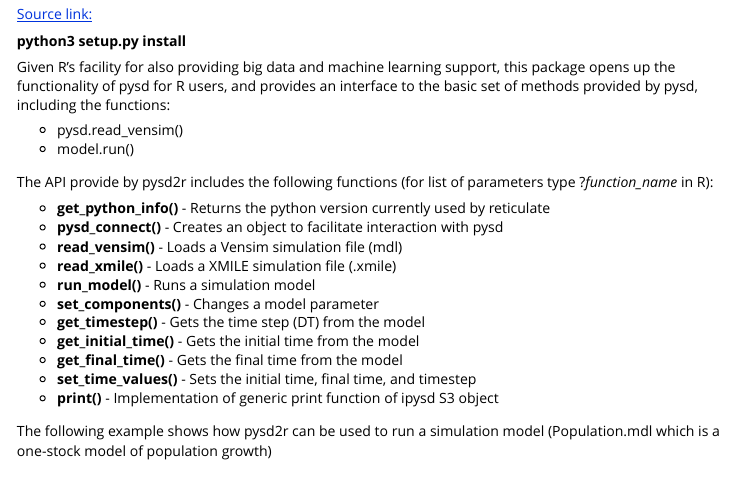
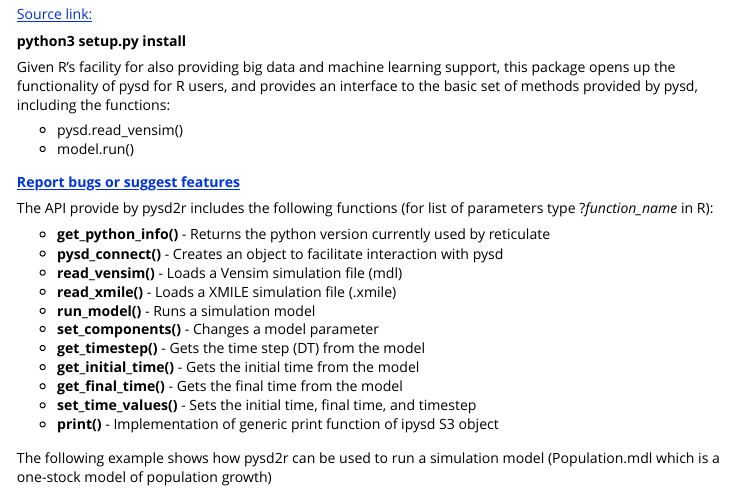
Before and after one commit to JimDuggan/pysd2r, an R Markdown document (vignettes/pysd2r.Rmd): the page in a window 1100 px wide, from 160 px down. Rendered offline with R 4.5, knitr and Pandoc, with nearby package versions.

Commit message:
Adding link to GitHub issues

```diff
--- a/vignettes/pysd2r.Rmd
+++ b/vignettes/pysd2r.Rmd
@@ -24,6 +24,8 @@ Given R's facility for also providing big data and machine learning support, thi
 
 * pysd.read_vensim()
 * model.run()
+
+[**Report bugs or suggest features**](https://github.com/JimDuggan/pysd2r/issues)
 
 The API provide by pysd2r includes the following functions (for list of parameters type ?*function_name* in R):
 
```
Also changed, not shown: README.md, 1 other file.
